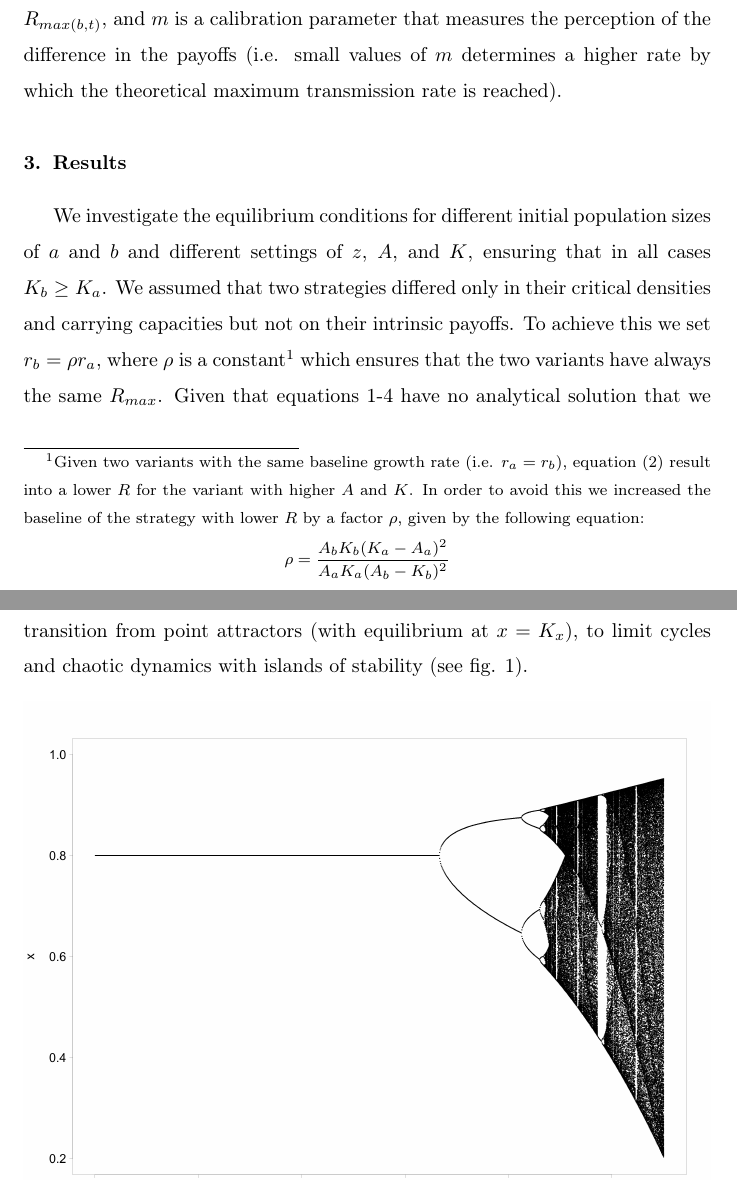
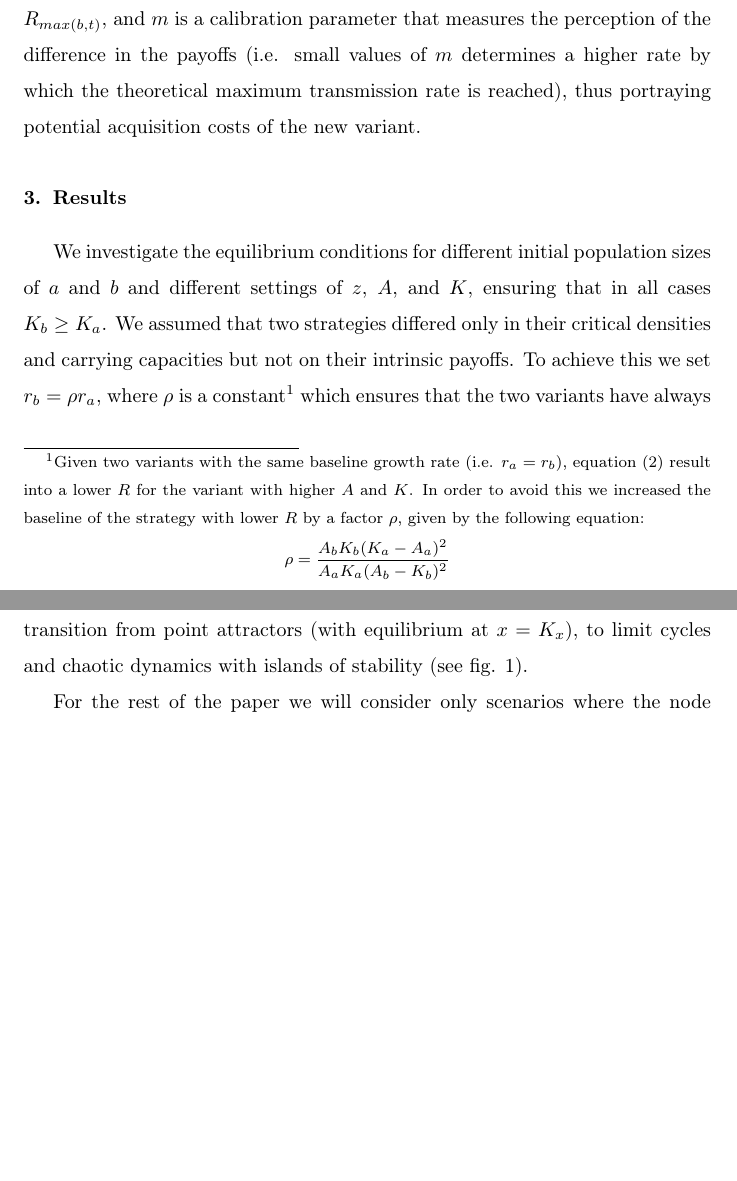
Before and after one commit to ercrema/CultureAllee, a LaTeX paper (manuscript/draft.tex): two parts of pages 7 and 8 of 22, joined at a grey line, cut so that both start at the same text, the shorter picture padded with empty space. Compiled offline with pdfLaTeX.

Commit message:
acquisition cost

```diff
--- a/manuscript/draft.tex
+++ b/manuscript/draft.tex
@@ -115,7 +115,7 @@ z\frac{|R_{a,t}-R{b,t}|}{m\Delta}& \text{if }|R_{a,t}-R_{b,t}| \leq m\Delta\\
 \end{aligned}
 \end{equation}
 
-where $z$ is a measure of reliance in social learning (effectively equivalent to highest possible transmission rate), $\Delta$ is the maximum between $R_{max(a,t)}$ and $R_{max(b,t)}$, and $m$ is a calibration parameter that measures the perception of the difference in the payoffs (i.e. small values of $m$ determines a higher rate by which the theoretical maximum transmission rate is reached).
+where $z$ is a measure of reliance in social learning (effectively equivalent to highest possible transmission rate), $\Delta$ is the maximum between $R_{max(a,t)}$ and $R_{max(b,t)}$, and $m$ is a calibration parameter that measures the perception of the difference in the payoffs (i.e. small values of $m$ determines a higher rate by which the theoretical maximum transmission rate is reached), thus portraying potential acquisition costs of the new variant.
 
 \section{Results}
 
```
